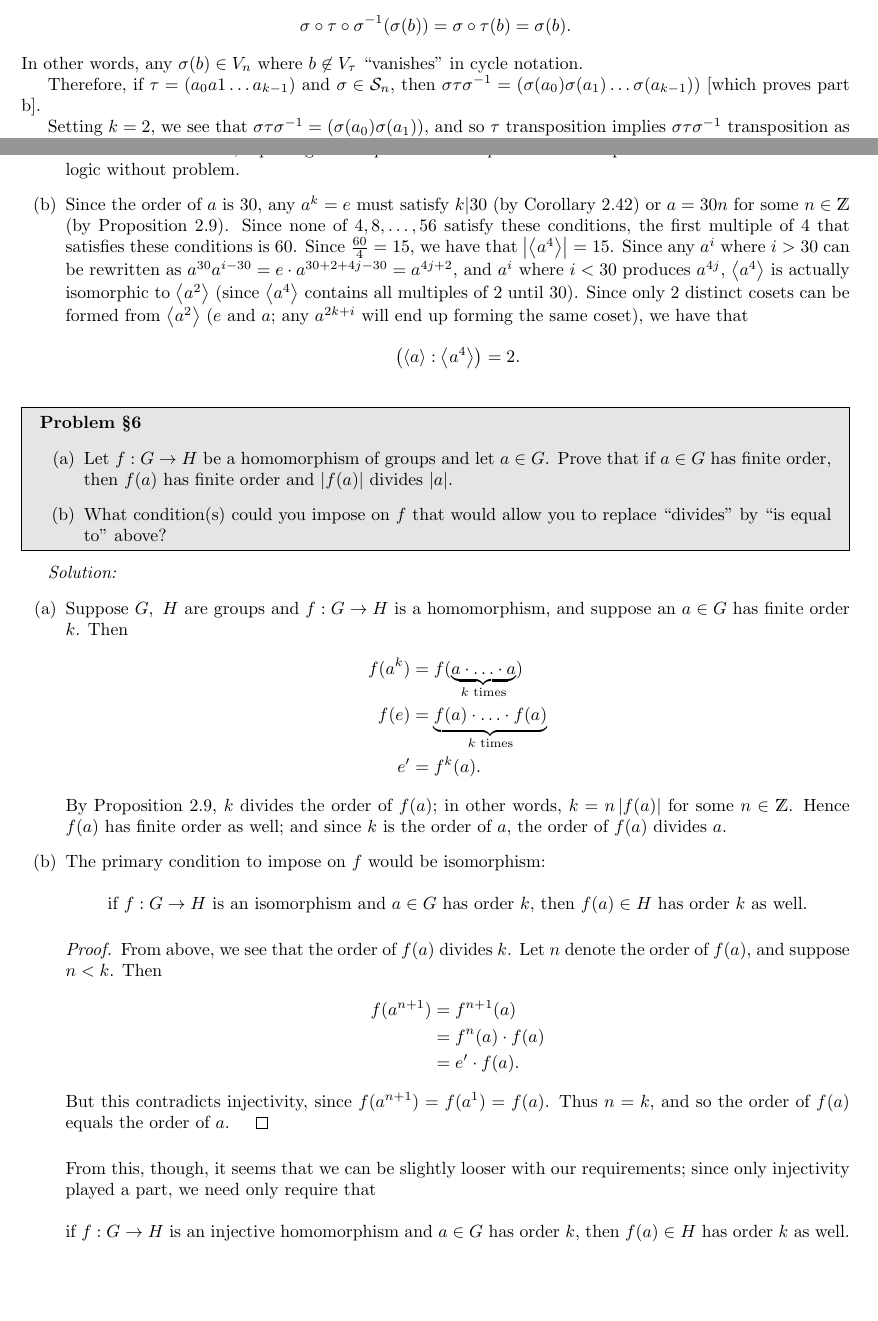
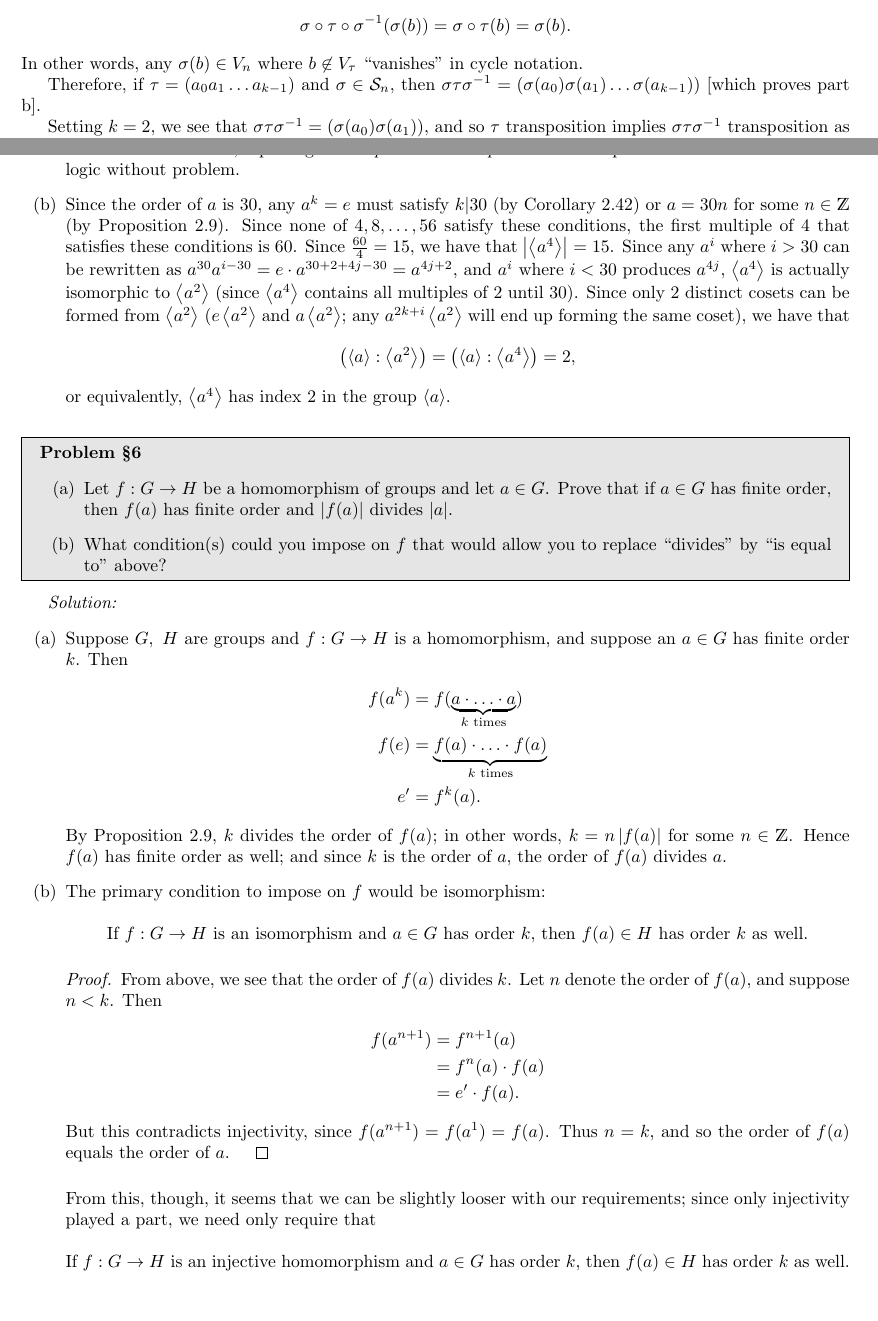
Before and after one commit to ringtack/su21-math-classes, a LaTeX problem sheet (math1530/problem-sets/cs1.tex): two parts of pages 4 and 5 of 6, joined at a grey line, cut so that both start at the same text. Compiled offline with pdfLaTeX.

Commit message:
proofread cs1, fixed some typos {math1530}

```diff
--- a/math1530/problem-sets/cs1.tex
+++ b/math1530/problem-sets/cs1.tex
@@ -213,7 +214,7 @@ We make a few notational changes to facilitate arithmetic:
     \sigma\circ \tau\circ \sigma^{-1}(\sigma(b))=\sigma\circ \tau(b)=\sigma(b)
   .\] In other words, any $\sigma(b)\in V_n$ where $b\not\in V_\tau$ ``vanishes'' in cycle notation.
 
-  Therefore, if $\tau=(a_0a1\ldots a_{k-1})$ and $\sigma\in \mc{S}_n$, then
+  Therefore, if $\tau=(a_0a_1\ldots a_{k-1})$ and $\sigma\in \mc{S}_n$, then
   $\sigma\tau\sigma^{-1}=(\sigma(a_0)\sigma(a_1)\ldots\sigma(a_{k-1}))$ [which proves part b].
 
   Setting $k=2$, we see that $\sigma\tau\sigma^{-1}=(\sigma(a_0)\sigma(a_1))$, and so $\tau$
@@ -268,10 +269,12 @@ We make a few notational changes to facilitate arithmetic:
       $a^{i}$ where $i>30$ can be rewritten as $a^{30}a^{i-30}=e\cdot a^{30+2+4j-30}=a^{4j+2}$, and
       $a^{i}$ where $i<30$ produces $a^{4j}$, $\left<a^{4} \right>$ is actually isomorphic to
       $\left<a^2 \right>$ (since $\left<a^{4} \right>$ contains all multiples of $2$ until $30$).
-      Since only $2$ distinct cosets can be formed from $\left<a^2 \right>$ ($e$ and $a$; any
-      $a^{2k+i}$ will end up forming the same coset), we have that \[
-        \left( \left<a \right>:\left<a^{4} \right> \right) =2
-      .\]
+      Since only $2$ distinct cosets can be formed from $\left<a^2 \right>$ ($e\left<a^2 \right>$
+      and $a\left<a^2 \right>$; any $a^{2k+i}\left<a^2 \right>$ will end up forming the same coset),
+      we have that \[
+        \left( \left<a \right>:\left<a^2 \right> \right)= \left( \left<a \right>:\left<a^{4} \right>
+        \right) =2
+      ,\] or equivalently, $\left<a^{4} \right>$ has index $2$ in the group $\left<a \right>$.
   \end{enumerate}
 \end{solution}
 
@@ -300,7 +303,7 @@ We make a few notational changes to facilitate arithmetic:
 
     \item The primary condition to impose on $f$ would be isomorphism:
       \begin{center}
-        if $f:G\to H$ is an isomorphism and $a\in G$ has order $k$, then $f(a)\in H$ has order $k$
+        If $f:G\to H$ is an isomorphism and $a\in G$ has order $k$, then $f(a)\in H$ has order $k$
         as well.
       \end{center}
       \begin{proof}[Proof]
@@ -316,7 +319,7 @@ We make a few notational changes to facilitate arithmetic:
       \end{proof}
       From this, though, it seems that we can be slightly looser with our requirements; since only
       injectivity played a part, we need only require that \begin{center}
-        if $f:G\to H$ is an injective homomorphism and $a\in G$ has order $k$, then $f(a)\in H$ has
+        If $f:G\to H$ is an injective homomorphism and $a\in G$ has order $k$, then $f(a)\in H$ has
         order $k$ as well.
       \end{center} The above proof also works for this statement.
 
```
Also changed, not shown: math1530/problem-sets/cs1.tex (23 more changed lines), 1 other file.
